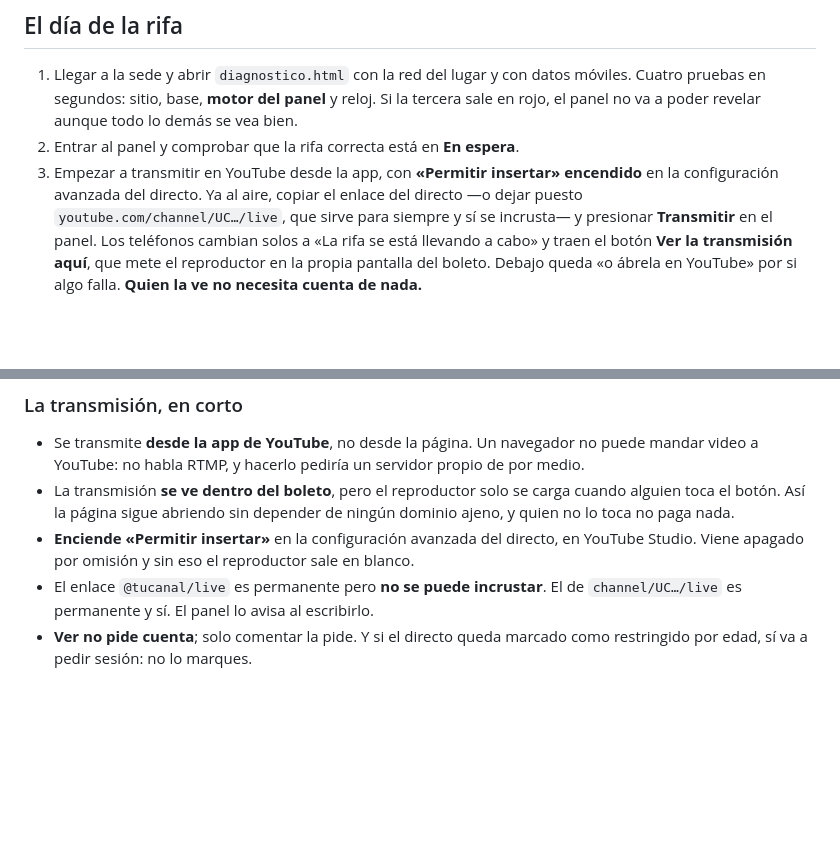
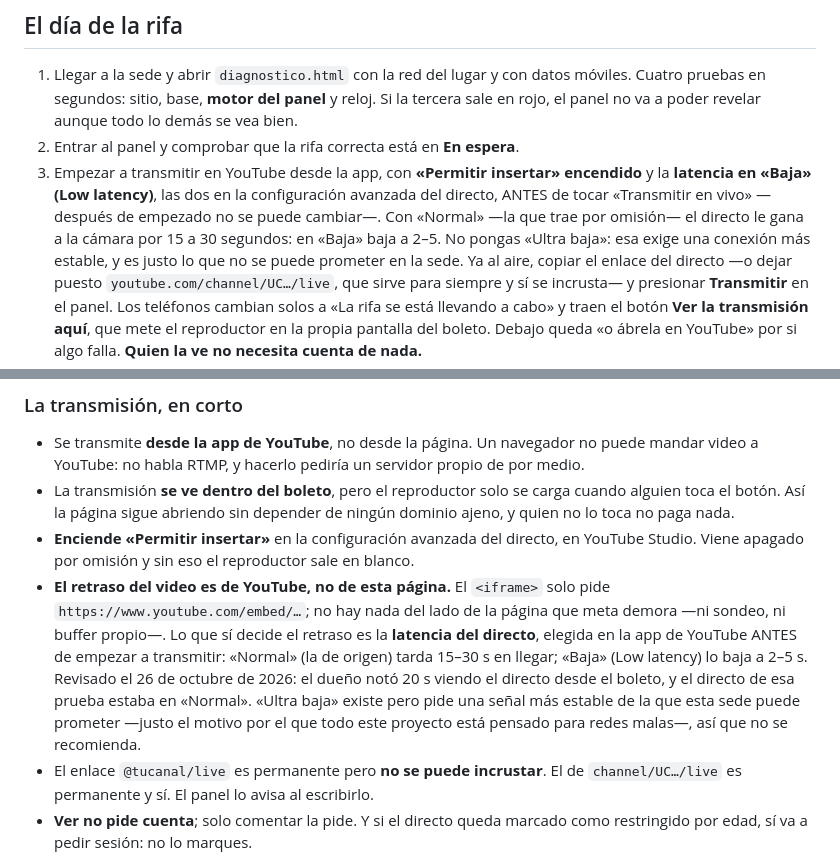
Before and after one commit to killspree2704/rifas, a Markdown page: CONTINUIDAD.md, 2 parts joined by grey strips. Rendered like a GitHub page; blank space fills up the shorter version.

Commit message:
Documenta el retraso de YouTube Live y cómo bajarlo (#23)
* Corrige el QR tapando la herradura en «Bono Gana Hoy» y hace editable el precio

El dueño vio el boleto ya impreso y notó que el QR cubría por completo el
logo de la herradura y la bolsa de dinero: se trató por error como una
muestra que había que tapar, cuando en realidad es decoración fija del
diseño. El QR se mueve al hueco vacío de abajo; como ese hueco ya no le
sobra espacio a la caducidad, en esta plantilla la caducidad siempre sale
en el pie (no hay recuadro «fechas» propio, a diferencia de «Suertudito»).

También: el precio del boleto solo se podía fijar una vez, al crear la
rifa. Ahora es corregible después desde «Diseño», con su propia acción del
servidor (`fijar_precio`) — separado de guardar el diseño porque el precio
es de la rifa, no del aspecto del boleto.

235 comprobaciones en verde (antes 227).

Co-authored-by: Claude Sonnet 5 <noreply@anthropic.com>

* Documenta el retraso de YouTube Live y cómo bajarlo antes del evento

El dueño reportó 20 s de retraso viendo la transmisión desde el boleto. No
es la página —el iframe solo pide el embed de YouTube, sin sondeo ni
buffer propio de por medio—: es la latencia «Normal» con la que YouTube
transmite por omisión. Queda anotado en el guion del día de la rifa y en
«La transmisión, en corto»: elegir «Baja» (Low latency) en la app de
YouTube ANTES de transmitir baja el retraso a 2–5 s, sin pedir una señal
tan estable como «Ultra baja», que no conviene en una sede con red mala.

Co-authored-by: Claude Sonnet 5 <noreply@anthropic.com>

---------

Co-authored-by: Claude Sonnet 5 <noreply@anthropic.com>

```diff
--- a/CONTINUIDAD.md
+++ b/CONTINUIDAD.md
@@ -310,7 +310,12 @@ pasados esos, solo queda descargar un respaldo.
    todo lo demás se vea bien.
 2. Entrar al panel y comprobar que la rifa correcta está en **En espera**.
 3. Empezar a transmitir en YouTube desde la app, con **«Permitir insertar»
-   encendido** en la configuración avanzada del directo. Ya al aire, copiar el
+   encendido** y la **latencia en «Baja» (Low latency)**, las dos en la
+   configuración avanzada del directo, ANTES de tocar «Transmitir en vivo» —
+   después de empezado no se puede cambiar—. Con «Normal» —la que trae por
+   omisión— el directo le gana a la cámara por 15 a 30 segundos: en «Baja»
+   baja a 2–5. No pongas «Ultra baja»: esa exige una conexión más estable, y
+   es justo lo que no se puede prometer en la sede. Ya al aire, copiar el
    enlace del directo —o dejar puesto `youtube.com/channel/UC…/live`, que
    sirve para siempre y sí se incrusta— y presionar **Transmitir** en el
    panel. Los teléfonos cambian solos a «La rifa se está llevando a cabo» y
@@ -573,6 +578,16 @@ número uno es el caché del navegador, no la base.
 - **Enciende «Permitir insertar»** en la configuración avanzada del directo,
   en YouTube Studio. Viene apagado por omisión y sin eso el reproductor sale
   en blanco.
+- **El retraso del video es de YouTube, no de esta página.** El `<iframe>`
+  solo pide `https://www.youtube.com/embed/…`; no hay nada del lado de la
+  página que meta demora —ni sondeo, ni buffer propio—. Lo que sí decide el
+  retraso es la **latencia del directo**, elegida en la app de YouTube ANTES
+  de empezar a transmitir: «Normal» (la de origen) tarda 15–30 s en llegar;
+  «Baja» (Low latency) lo baja a 2–5 s. Revisado el 26 de octubre de 2026: el
+  dueño notó 20 s viendo el directo desde el boleto, y el directo de esa
+  prueba estaba en «Normal». «Ultra baja» existe pero pide una señal más
+  estable de la que esta sede puede prometer —justo el motivo por el que todo
+  este proyecto está pensado para redes malas—, así que no se recomienda.
 - El enlace `@tucanal/live` es permanente pero **no se puede incrustar**. El
   de `channel/UC…/live` es permanente y sí. El panel lo avisa al escribirlo.
 - **Ver no pide cuenta**; solo comentar la pide. Y si el directo queda marcado
```
